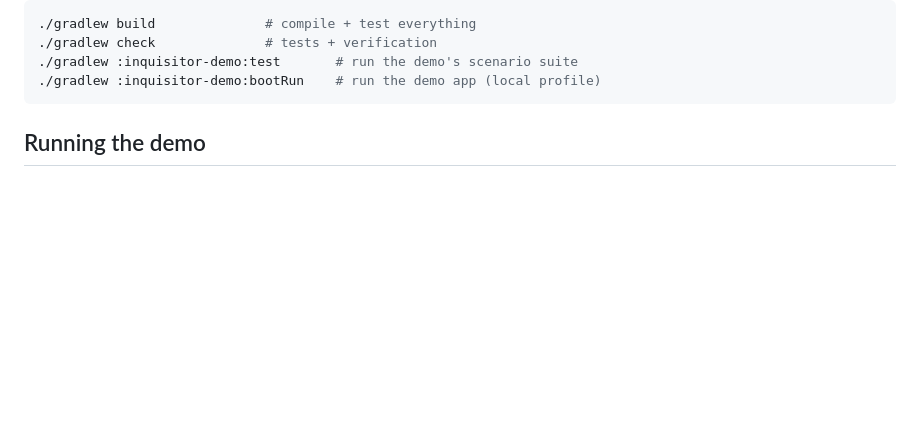
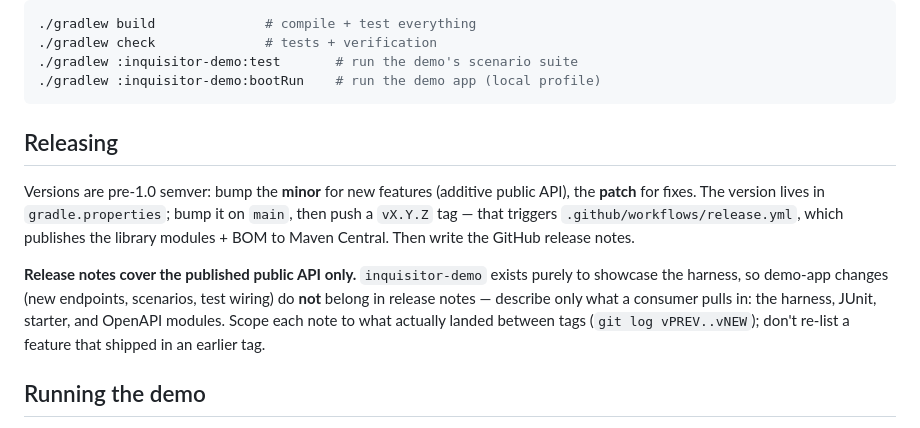
Before and after one commit to zeddius1983/inquisitor.io, a Markdown page: CLAUDE.md, the part around the change. Rendered like a GitHub page; blank space fills up the shorter version.

Commit message:
Document the release process and public-API-only release notes
Co-Authored-By: Claude Opus 4.8 <noreply@anthropic.com>

````diff
--- a/CLAUDE.md
+++ b/CLAUDE.md
@@ -54,6 +54,21 @@ Common commands:
 ./gradlew :inquisitor-demo:test       # run the demo's scenario suite
 ./gradlew :inquisitor-demo:bootRun    # run the demo app (local profile)
 ```
+
+## Releasing
+
+Versions are pre-1.0 semver: bump the **minor** for new features (additive public
+API), the **patch** for fixes. The version lives in `gradle.properties`; bump it on
+`main`, then push a `vX.Y.Z` tag — that triggers `.github/workflows/release.yml`,
+which publishes the library modules + BOM to Maven Central. Then write the GitHub
+release notes.
+
+**Release notes cover the published public API only.** `inquisitor-demo` exists
+purely to showcase the harness, so demo-app changes (new endpoints, scenarios, test
+wiring) do **not** belong in release notes — describe only what a consumer pulls in:
+the harness, JUnit, starter, and OpenAPI modules. Scope each note to what actually
+landed between tags (`git log vPREV..vNEW`); don't re-list a feature that shipped in
+an earlier tag.
 
 ## Running the demo
 
````
